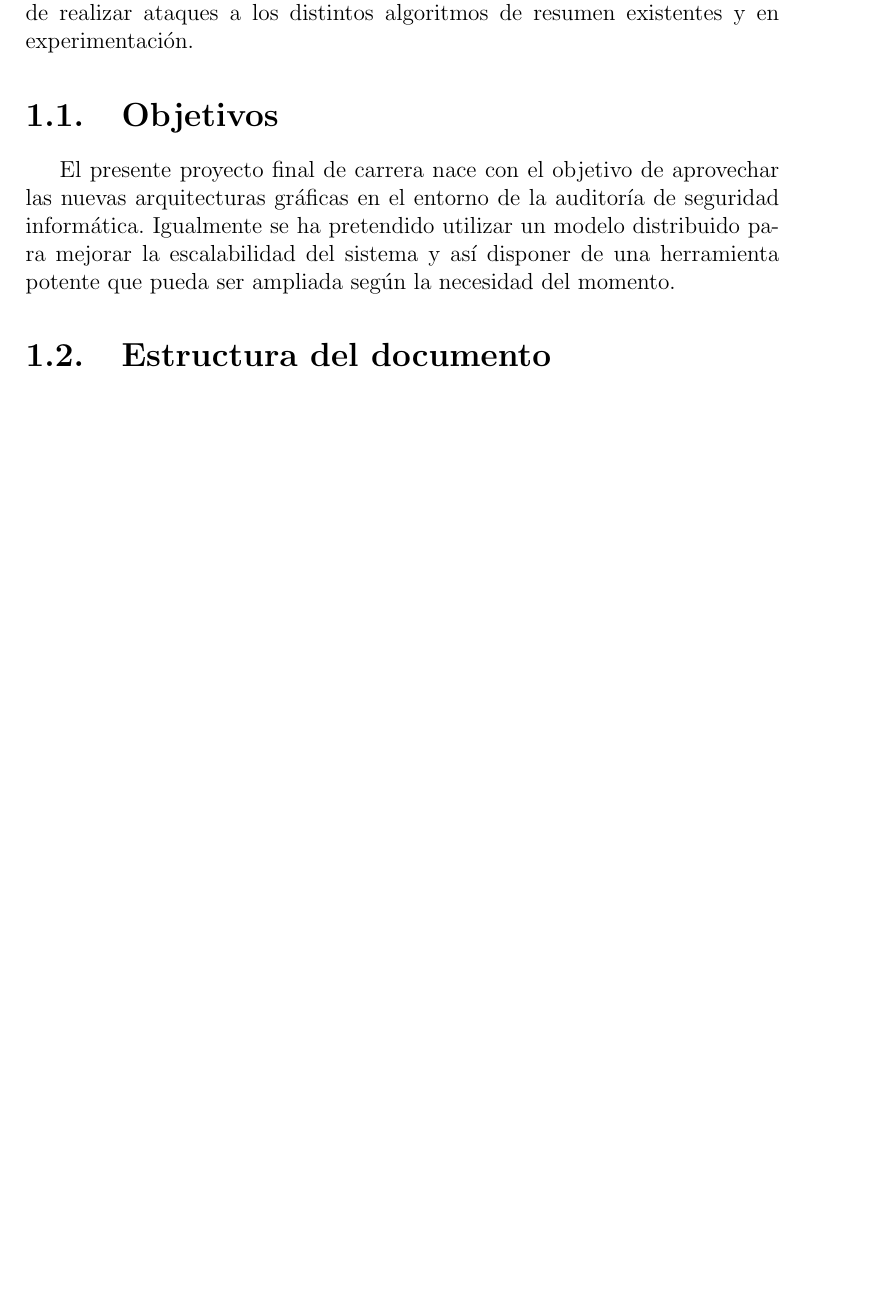
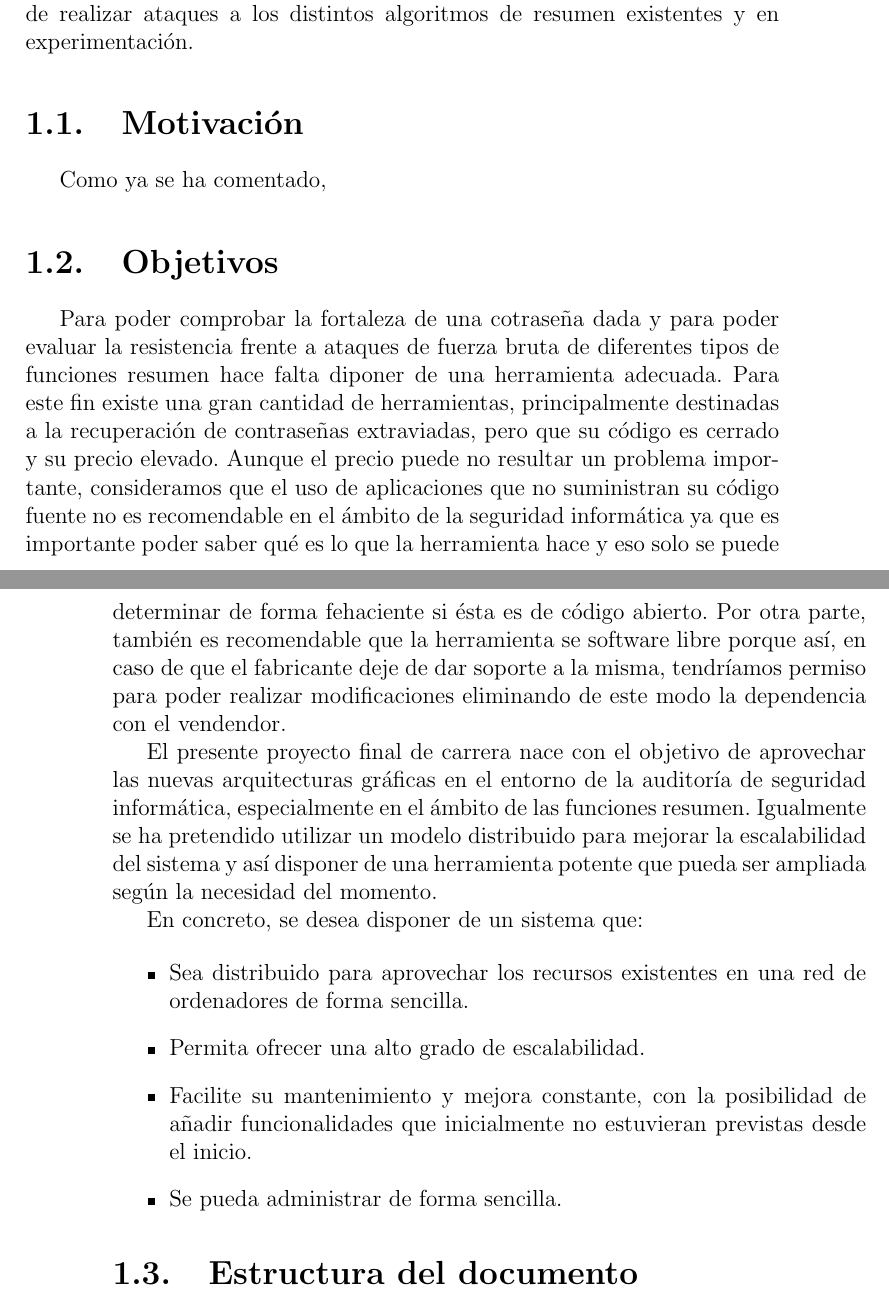
Before and after one commit to laparca/dhc, a LaTeX book (v3/doc/Document.tex, which reads v3/doc/ch1.tex): part of page 9 of 40 before the commit and two parts of pages 11 and 12 of 42 after it, the two joined at a grey line, cut so that both start at the same text, the shorter picture padded with empty space. Compiled offline with pdfLaTeX.

Commit message:
Documentation improves
* Added option to new page on each section

* Starting to impreve the DHC chapter

* Added bibliography to the original paper

```diff
--- a/v3/doc/ch1.tex
+++ b/v3/doc/ch1.tex
@@ -27,7 +28,25 @@ En la actualizadad, mientras con una CPU se podía conseguir hasta 80 millones d
 
 Si consideramos el hecho de que en la actualidad casi todos los nuevos equipos que se venden en el mercado disponen de aceleradoras gráficas y que es muy fácil crear una red de ordenadores zombis se debe considerar la mejora de los mecanismos de contraseña una prioridad por parte de las organizaciones. Por este motivo es importante disponer de herramientas que permitan comprobar la fortaleza de las contraseñas y evaluar la dificultad de realizar ataques a los distintos algoritmos de resumen existentes y en experimentación.
 
+\section{Motivación}
+
+Como ya se ha comentado,
 \section{Objetivos}
-El presente proyecto final de carrera nace con el objetivo de aprovechar las nuevas arquitecturas gráficas en el entorno de la auditoría de seguridad informática. Igualmente se ha pretendido utilizar un modelo distribuido para mejorar la escalabilidad del sistema y así disponer de una herramienta potente que pueda ser ampliada según la necesidad del momento.
+
+Para poder comprobar la fortaleza de una cotraseña dada y para poder evaluar la resistencia frente a ataques de fuerza bruta de diferentes tipos de funciones resumen hace falta diponer de una herramienta adecuada. Para este fin existe una gran cantidad de herramientas, principalmente destinadas a la recuperación de contraseñas extraviadas, pero que su código es cerrado y su precio elevado. Aunque el precio puede no resultar un problema importante, consideramos que el uso de aplicaciones que no suministran su código fuente no es recomendable en el ámbito de la seguridad informática ya que es importante poder saber qué es lo que la herramienta hace y eso solo se puede determinar de forma fehaciente si ésta es de código abierto. Por otra parte, también es recomendable que la herramienta se software libre porque así, en caso de que el fabricante deje de dar soporte a la misma, tendríamos permiso para poder realizar modificaciones eliminando de este modo la dependencia con el vendendor.
+
+El presente proyecto final de carrera nace con el objetivo de aprovechar las nuevas arquitecturas gráficas en el entorno de la auditoría de seguridad informática, especialmente en el ámbito de las funciones resumen. Igualmente se ha pretendido utilizar un modelo distribuido para mejorar la escalabilidad del sistema y así disponer de una herramienta potente que pueda ser ampliada según la necesidad del momento.
+
+En concreto, se desea disponer de un sistema que:
+
+\begin{itemize}
+	\item Sea distribuido para aprovechar los recursos existentes en una red de ordenadores de forma sencilla.
+
+	\item Permita ofrecer una alto grado de escalabilidad.
+
+	\item Facilite su mantenimiento y mejora constante, con la posibilidad de añadir funcionalidades que inicialmente no estuvieran previstas desde el inicio.
+
+	\item Se pueda administrar de forma sencilla.
+\end{itemize}
 
 \section{Estructura del documento}
```
Also changed, not shown: v3/doc/Document.tex (+5 -0 lines), v3/doc/bibliografia.bib (+8 -0 lines), v3/doc/ch4.tex (+2 -0 lines), v3/doc/ch1.tex (1 more changed lines).
